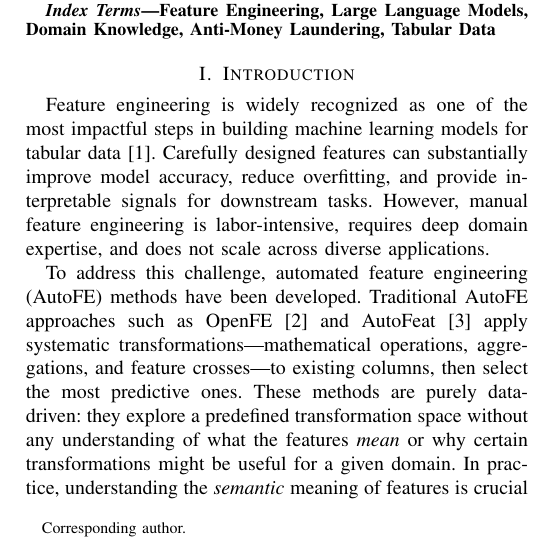
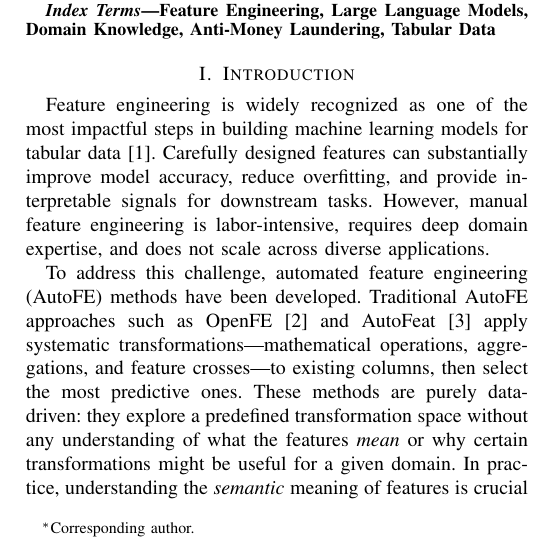
Before and after one commit to youchengsong/large-llm-create-feature, a LaTeX paper (paper/main.tex): part of one column of page 1 of 10, cut so that both start at the same text. Compiled offline with pdfLaTeX; a missing font is replaced by an installed copy or a similar font; a LaTeX package or settings file that is missing is left out.

Commit message:
add * mark to corresponding author with footnote
Co-Authored-By: Claude Opus 4.6 <noreply@anthropic.com>

```diff
--- a/paper/main.tex
+++ b/paper/main.tex
@@ -42,7 +42,7 @@ Weiqiao Que$^{1}$,
 Qizhou Chen$^{1}$,
 Wei Deng$^{2}$,
 Feng Zhu$^{3}$,
-Xiaofeng He$^{1}$\thanks{Corresponding author.}}
+Xiaofeng He$^{1,*}$\thanks{$^{*}$Corresponding author.}}
 \IEEEauthorblockA{$^{1}$East China Normal University, Shanghai, China\\
 \{51275901122, 52285901017\}@stu.ecnu.edu.cn, weiqiaoque@gmail.com, 582476065@qq.com, hexf@cs.ecnu.edu.cn}
 \IEEEauthorblockA{$^{2}$Southwestern University of Finance and Economics, Chengdu, China\\
```
Also changed, not shown: 1 other file.
